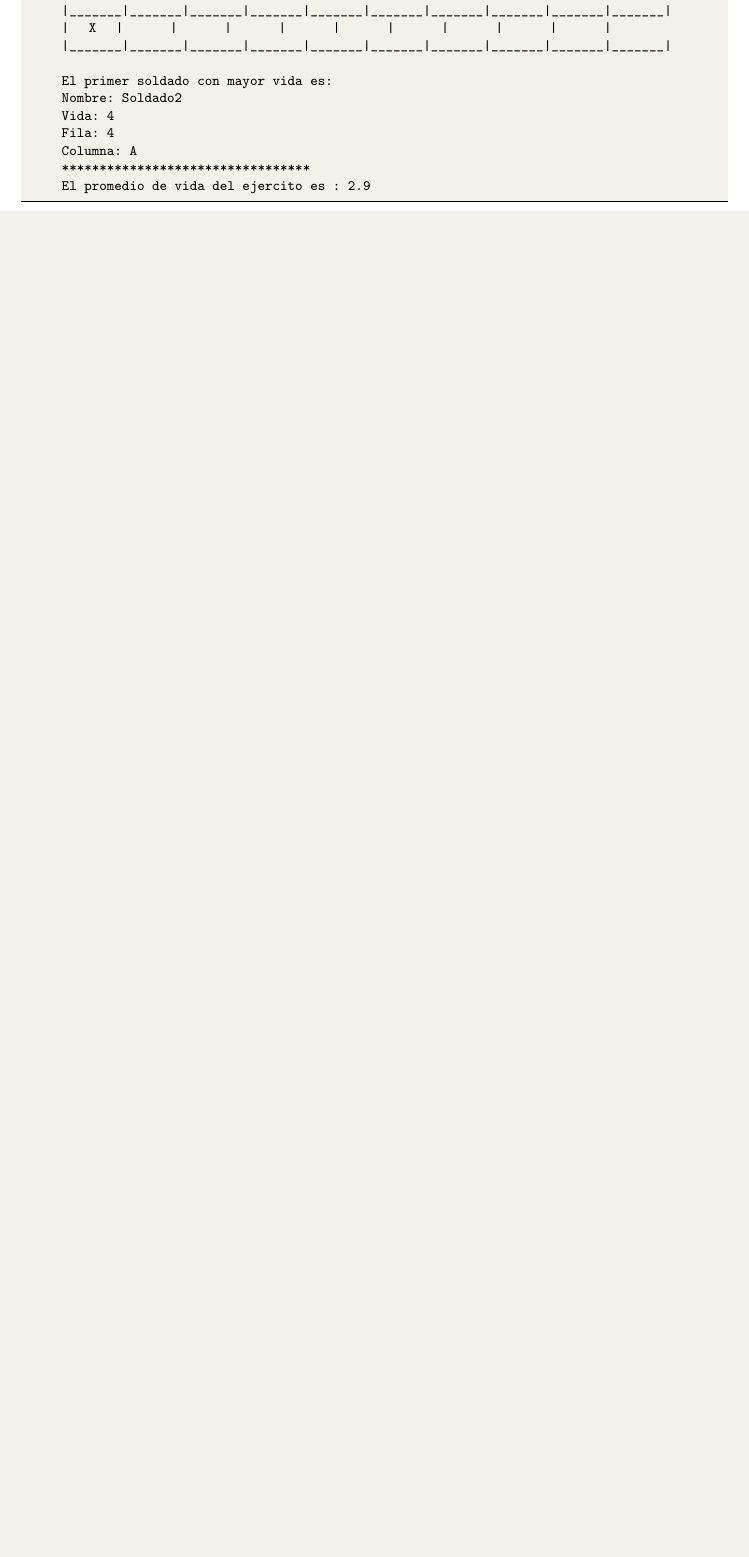
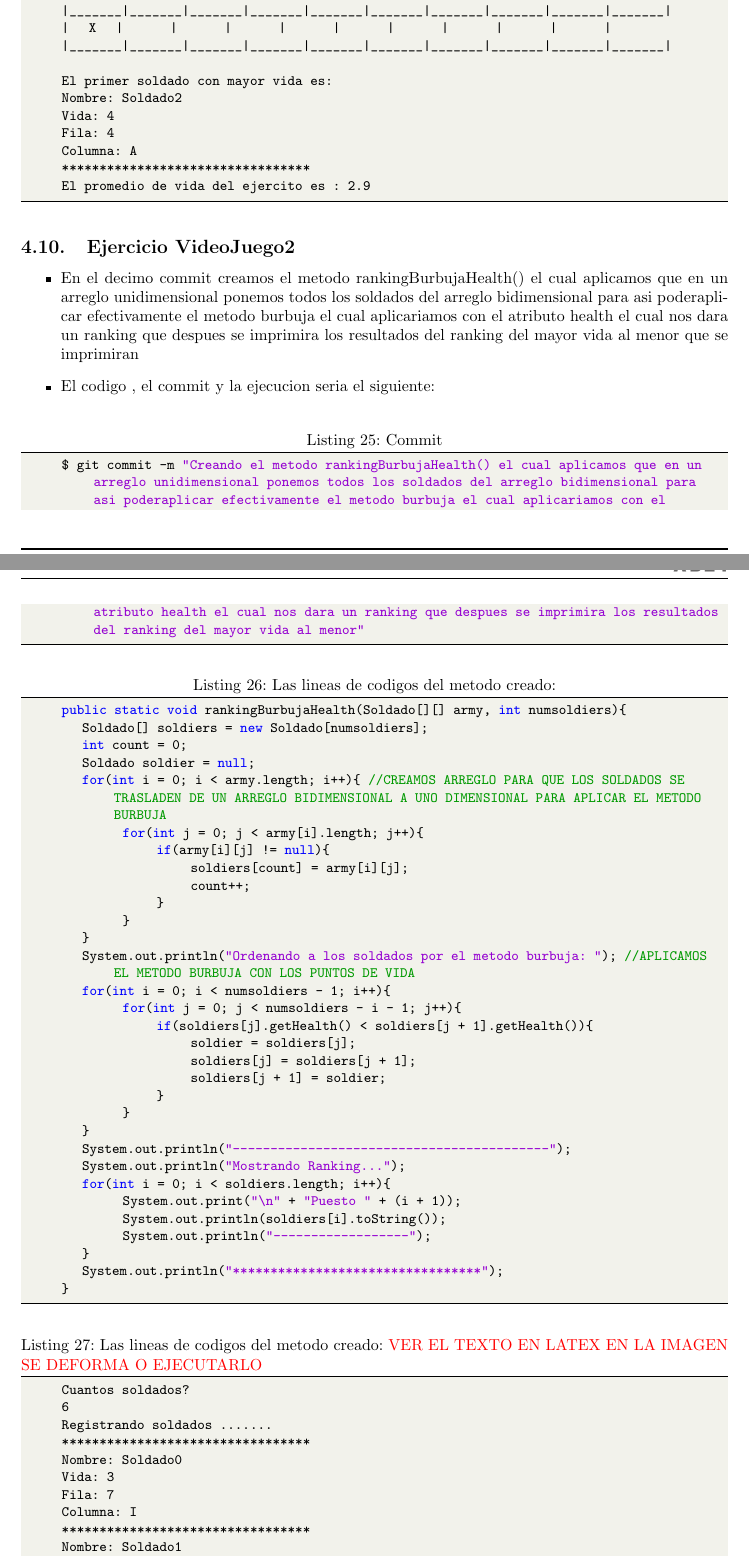
Before and after one commit to VictorMA18/fp2-23b, a LaTeX document (Fase02/Lab05/Latex/Informe05.tex): part of page 13 of 16 before the commit and two parts of pages 13 and 14 of 19 after it, the two joined at a grey line, cut so that both start at the same text, the shorter picture padded with empty space. Compiled offline with pdfLaTeX.

Commit message:
Actualizando el informe

```diff
--- a/Fase02/Lab05/Latex/Informe05.tex
+++ b/Fase02/Lab05/Latex/Informe05.tex
@@ -744,3 +744,57 @@
 		El promedio de vida del ejercito es : 2.9
 
 	\end{lstlisting}
+		\subsection{Ejercicio VideoJuego2}
+	\begin{itemize}
+		\item En el decimo commit creamos el metodo rankingBurbujaHealth() el cual aplicamos que en un arreglo unidimensional ponemos todos los soldados del arreglo bidimensional para asi poderaplicar efectivamente el metodo burbuja el cual aplicariamos con el atributo health el cual nos dara un ranking que despues se imprimira los resultados del ranking del mayor vida al menor que se imprimiran
+		\item El codigo , el commit y la ejecucion seria el siguiente:
+	\end{itemize}
+	\begin{lstlisting}[language=bash,caption={Commit}][H]
+		$ git commit -m "Creando el metodo rankingBurbujaHealth() el cual aplicamos que en un arreglo unidimensional ponemos todos los soldados del arreglo bidimensional para asi poderaplicar efectivamente el metodo burbuja el cual aplicariamos con el atributo health el cual nos dara un ranking que despues se imprimira los resultados del ranking del mayor vida al menor"
+	\end{lstlisting}
+	\begin{lstlisting}[language=java,caption={Las lineas de codigos del metodo creado:}][H]
+		public static void rankingBurbujaHealth(Soldado[][] army, int numsoldiers){
+			Soldado[] soldiers = new Soldado[numsoldiers];
+			int count = 0;
+			Soldado soldier = null;
+			for(int i = 0; i < army.length; i++){ //CREAMOS ARREGLO PARA QUE LOS SOLDADOS SE TRASLADEN DE UN ARREGLO BIDIMENSIONAL A UNO DIMENSIONAL PARA APLICAR EL METODO BURBUJA
+				   for(int j = 0; j < army[i].length; j++){
+						  if(army[i][j] != null){
+								 soldiers[count] = army[i][j];
+								 count++;
+						  }
+				   }
+			}
+			System.out.println("Ordenando a los soldados por el metodo burbuja: "); //APLICAMOS EL METODO BURBUJA CON LOS PUNTOS DE VIDA
+			for(int i = 0; i < numsoldiers - 1; i++){
+				   for(int j = 0; j < numsoldiers - i - 1; j++){
+						  if(soldiers[j].getHealth() < soldiers[j + 1].getHealth()){
+								 soldier = soldiers[j];
+								 soldiers[j] = soldiers[j + 1];
+								 soldiers[j + 1] = soldier;
+						  }
+				   }
+			}
+			System.out.println("------------------------------------------");
+			System.out.println("Mostrando Ranking...");
+			for(int i = 0; i < soldiers.length; i++){
+				   System.out.print("\n" + "Puesto " + (i + 1));
+				   System.out.println(soldiers[i].toString());
+				   System.out.println("------------------");
+			}
+			System.out.println("*********************************");
+	   }
+	\end{lstlisting}
+	\begin{lstlisting}[language=java,caption={Las lineas de codigos del metodo creado: \textcolor{red}{VER EL TEXTO EN LATEX EN LA IMAGEN SE DEFORMA O EJECUTARLO}}][H]
+		Cuantos soldados?
+		6
+		Registrando soldados .......
+		*********************************
+		Nombre: Soldado0
+		Vida: 3
+		Fila: 7
+		Columna: I
+		*********************************
+		Nombre: Soldado1
+		Vida: 1
+		Fila: 5
```
Also changed, not shown: Fase02/Lab05/Latex/Informe05.pdf, Fase02/Lab05/Latex/Informe05.tex (100 more changed lines), 1 other file.
